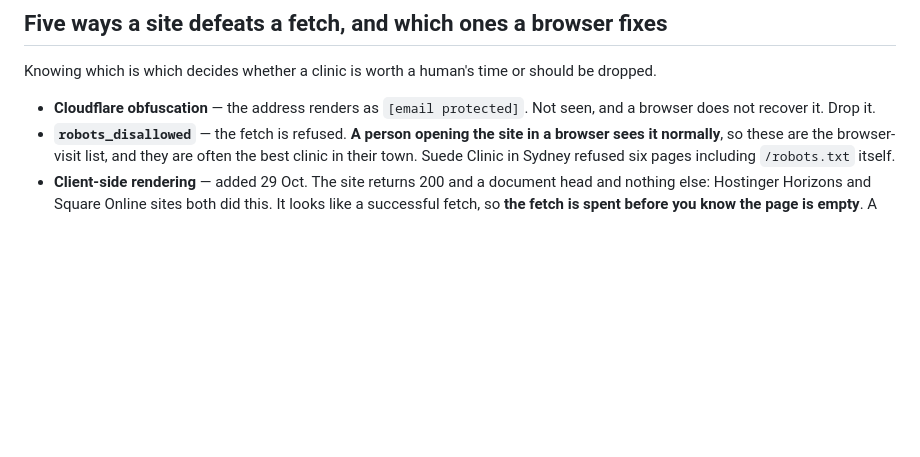
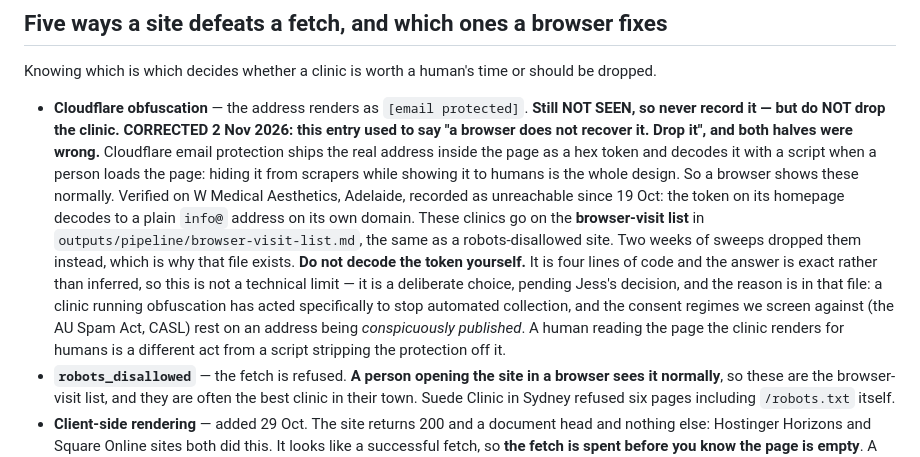
Before and after one commit to wilba-audit/wilba-audit, a Markdown page: reference/clinic-sourcing-brief.md, the part around the change. GitHub-like rendering; blank space fills up the shorter version.

```diff
--- a/reference/clinic-sourcing-brief.md
+++ b/reference/clinic-sourcing-brief.md
@@ -162,8 +162,22 @@ fetch. `curl` is blocked.
 
 Knowing which is which decides whether a clinic is worth a human's time or should be dropped.
 
-- **Cloudflare obfuscation** — the address renders as `[email protected]`. Not seen, and a
-  browser does not recover it. Drop it.
+- **Cloudflare obfuscation** — the address renders as `[email protected]`. **Still NOT SEEN, so
+  never record it — but do NOT drop the clinic. CORRECTED 2 Nov 2026: this entry used to say "a
+  browser does not recover it. Drop it", and both halves were wrong.** Cloudflare email protection
+  ships the real address inside the page as a hex token and decodes it with a script when a person
+  loads the page: hiding it from scrapers while showing it to humans is the whole design. So a
+  browser shows these normally. Verified on W Medical Aesthetics, Adelaide, recorded as unreachable
+  since 19 Oct: the token on its homepage decodes to a plain `info@` address on its own domain.
+  These clinics go on the **browser-visit list** in `outputs/pipeline/browser-visit-list.md`, the
+  same as a robots-disallowed site. Two weeks of sweeps dropped them instead, which is why that
+  file exists.
+  **Do not decode the token yourself.** It is four lines of code and the answer is exact rather
+  than inferred, so this is not a technical limit — it is a deliberate choice, pending Jess's
+  decision, and the reason is in that file: a clinic running obfuscation has acted specifically to
+  stop automated collection, and the consent regimes we screen against (the AU Spam Act, CASL)
+  rest on an address being *conspicuously published*. A human reading the page the clinic renders
+  for humans is a different act from a script stripping the protection off it.
 - **`robots_disallowed`** — the fetch is refused. **A person opening the site in a browser sees
   it normally**, so these are the browser-visit list, and they are often the best clinic in
   their town. Suede Clinic in Sydney refused six pages including `/robots.txt` itself.
```
Also changed, not shown: outputs/pipeline/ICP.md (+9 -1 lines), outputs/pipeline/browser-visit-list.md (added, +127 -0 lines).
